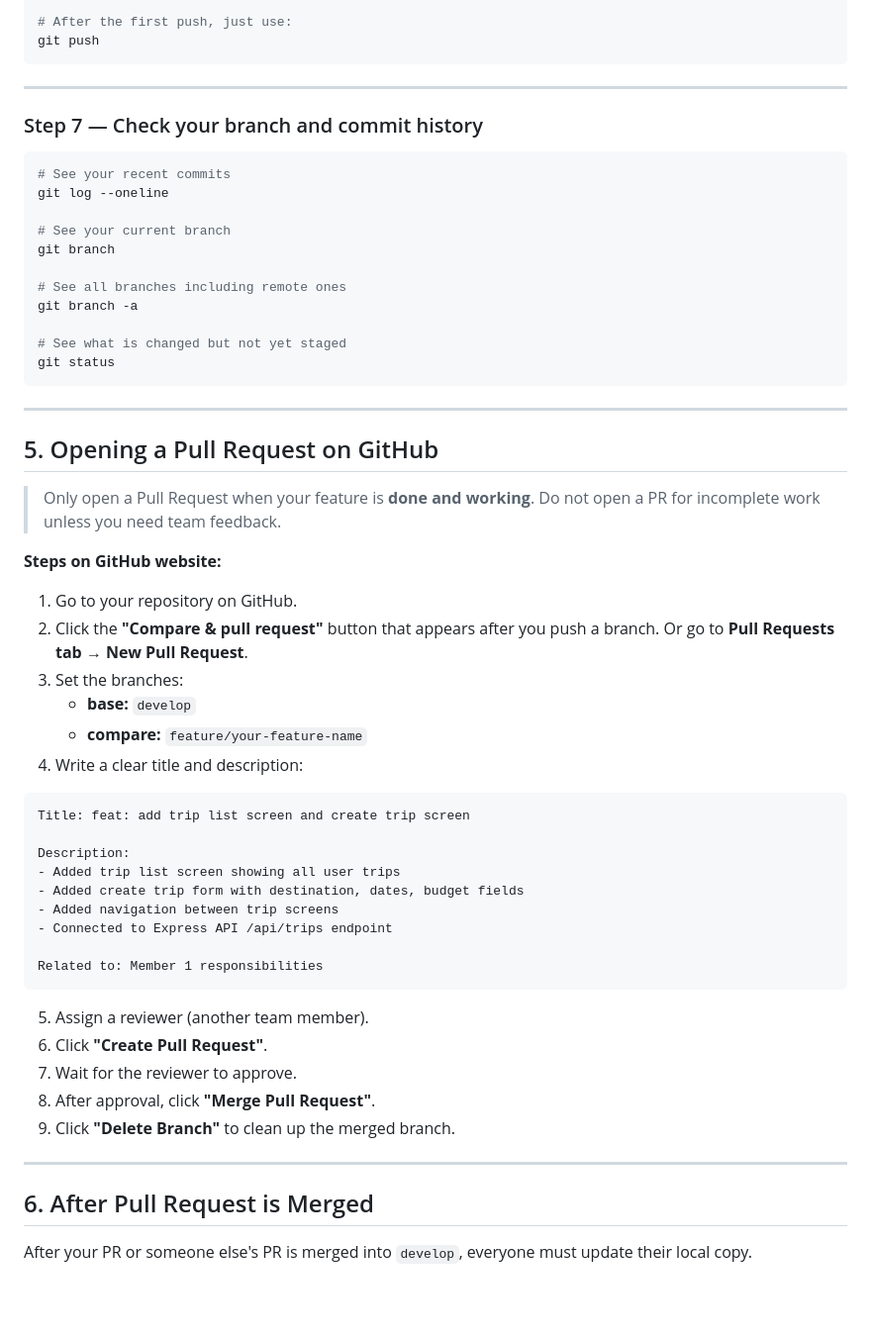
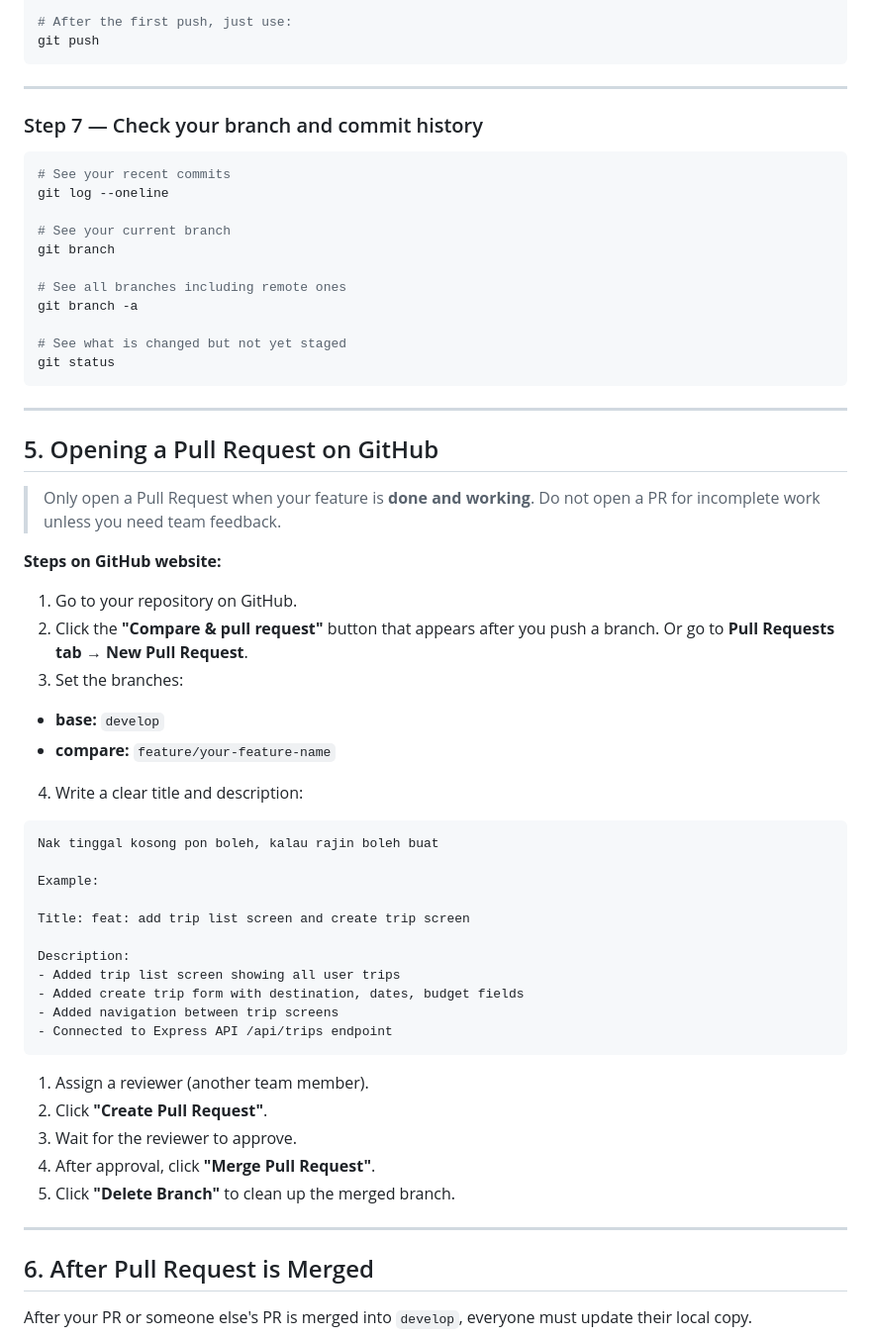
Before and after one commit to taiga2921/ICT632_smart_travel_planner, a Markdown page: docs/github-workflow.md, the part around one of its changes. Shown at 99% size. Drawn GitHub-style; blank space fills up the shorter version.

````diff
--- a/docs/github-workflow.md
+++ b/docs/github-workflow.md
@@ -240,6 +272,8 @@ git push
 
 ---
 
+
+
 ### Step 7 — Check your branch and commit history
 
 ```bash
@@ -258,6 +292,8 @@ git status
 
 ---
 
+
+
 ## 5. Opening a Pull Request on GitHub
 
 > Only open a Pull Request when your feature is **done and working**.
@@ -267,13 +303,17 @@ git status
 
 1. Go to your repository on GitHub.
 2. Click the **"Compare & pull request"** button that appears after you push a branch.
-   Or go to **Pull Requests tab** → **New Pull Request**.
+  Or go to **Pull Requests tab** → **New Pull Request**.
 3. Set the branches:
-   - **base:** `develop`
-   - **compare:** `feature/your-feature-name`
+  - **base:** `develop`
+  - **compare:** `feature/your-feature-name`
 4. Write a clear title and description:
 
 ```
+Nak tinggal kosong pon boleh, kalau rajin boleh buat
+
+Example:
+
 Title: feat: add trip list screen and create trip screen
 
 Description:
@@ -281,17 +321,17 @@ Description:
 - Added create trip form with destination, dates, budget fields
 - Added navigation between trip screens
 - Connected to Express API /api/trips endpoint
-
-Related to: Member 1 responsibilities
 ```
 
-5. Assign a reviewer (another team member).
-6. Click **"Create Pull Request"**.
-7. Wait for the reviewer to approve.
-8. After approval, click **"Merge Pull Request"**.
-9. Click **"Delete Branch"** to clean up the merged branch.
+1. Assign a reviewer (another team member).
+2. Click **"Create Pull Request"**.
+3. Wait for the reviewer to approve.
+4. After approval, click **"Merge Pull Request"**.
+5. Click **"Delete Branch"** to clean up the merged branch.
 
 ---
+
+
 
 ## 6. After Pull Request is Merged
 
````
Also changed, not shown: other parts of docs/github-workflow.md (+98 -9 lines).
